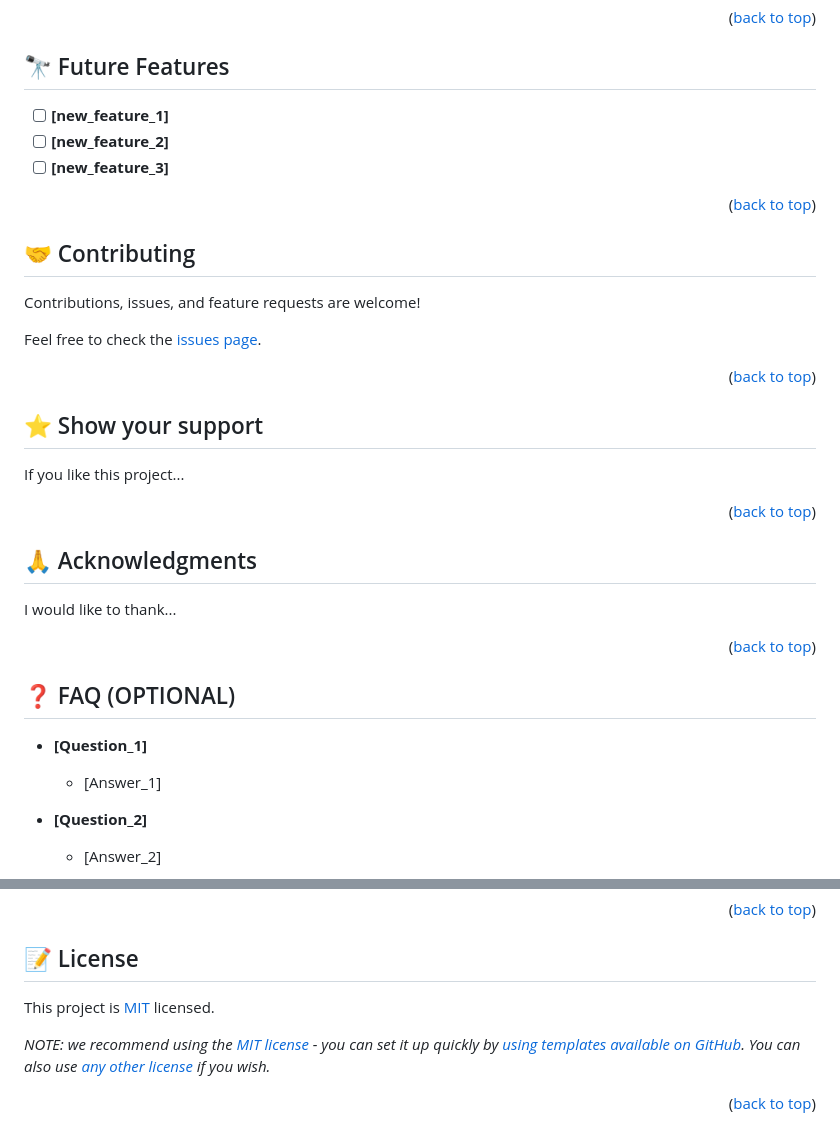
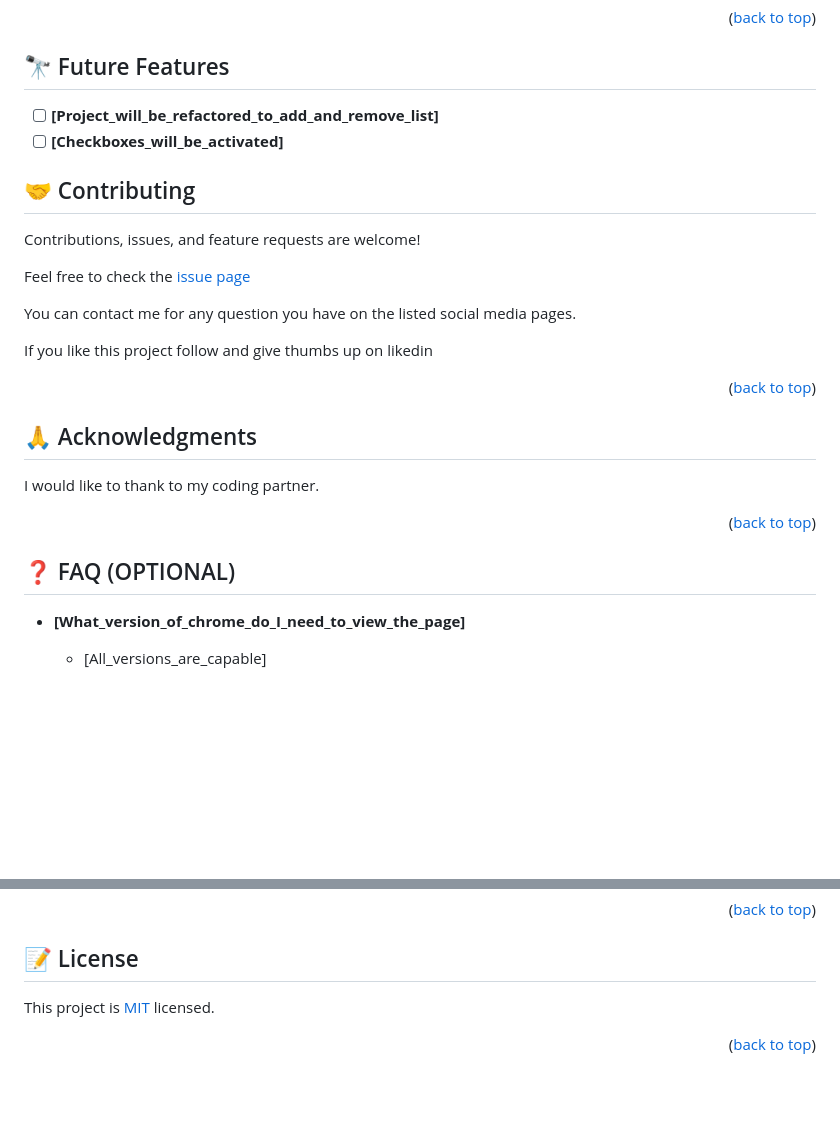
Before and after one commit to Reggeditt/TODO-LIST-REVIEW, a Markdown page: README.md, 2 parts joined by grey strips. Rendered like a GitHub page; blank space fills up the shorter version.

```diff
--- a/README.md
+++ b/README.md
@@ -211,35 +151,29 @@ Example:
 
 ## 🔭 Future Features <a name="future-features"></a>
 
-- [ ] **[new_feature_1]**
-- [ ] **[new_feature_2]**
-- [ ] **[new_feature_3]**
-
-<p align="right">(<a href="#readme-top">back to top</a>)</p>
+- [ ] **[Project_will_be_refactored_to_add_and_remove_list]**
+- [ ] **[Checkboxes_will_be_activated]**
 
 <!-- CONTRIBUTING -->
-
 ## 🤝 Contributing <a name="contributing"></a>
 
 Contributions, issues, and feature requests are welcome!
 
-Feel free to check the [issues page](../../issues/).
+Feel free to check the [issue page](https://github.com/Reggeditt/TODO-LIST-REVIEW/issues)
+
+<!-- SUPPORT -->
+You can contact me for any question you have on the listed social media pages.
+
+If you like this project follow and give thumbs up on likedin
 
 <p align="right">(<a href="#readme-top">back to top</a>)</p>
 
-<!-- SUPPORT -->
-
-## ⭐️ Show your support <a name="support"></a>
-
-If you like this project...
-
-<p align="right">(<a href="#readme-top">back to top</a>)</p>
 
 <!-- ACKNOWLEDGEMENTS -->
 
 ## 🙏 Acknowledgments <a name="acknowledgements"></a>
 
-I would like to thank...
+I would like to thank to my coding partner.
 
 <p align="right">(<a href="#readme-top">back to top</a>)</p>
 
@@ -247,13 +181,11 @@ I would like to thank...
 
 ## ❓ FAQ (OPTIONAL) <a name="faq"></a>
 
-- **[Question_1]**
 
-  - [Answer_1]
+- **[What_version_of_chrome_do_I_need_to_view_the_page]**
 
-- **[Question_2]**
+  - [All_versions_are_capable]
 
-  - [Answer_2]
 
 <p align="right">(<a href="#readme-top">back to top</a>)</p>
 
@@ -262,7 +192,5 @@ I would like to thank...
 ## 📝 License <a name="license"></a>
 
-This project is [MIT](./LICENSE.md) licensed.
-
-_NOTE: we recommend using the [MIT license](https://choosealicense.com/licenses/mit/) - you can set it up quickly by [using templates available on GitHub](https://docs.github.com/en/communities/setting-up-your-project-for-healthy-contributions/adding-a-license-to-a-repository). You can also use [any other license](https://choosealicense.com/licenses/) if you wish._
+This project is [MIT](https://choosealicense.com/licenses/mit/) licensed.
 
 <p align="right">(<a href="#readme-top">back to top</a>)</p>
```
Also changed, not shown: other parts of README.md (+49 -111 lines).
